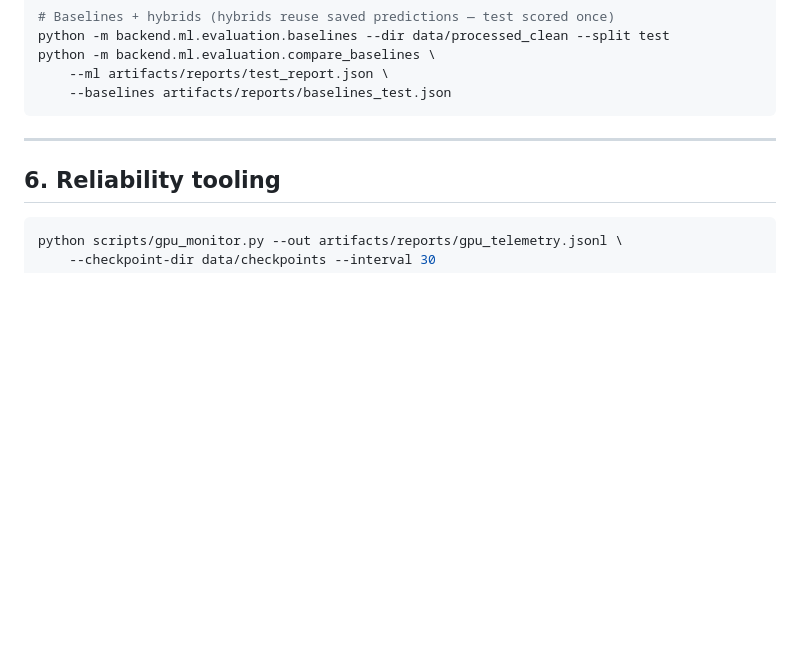
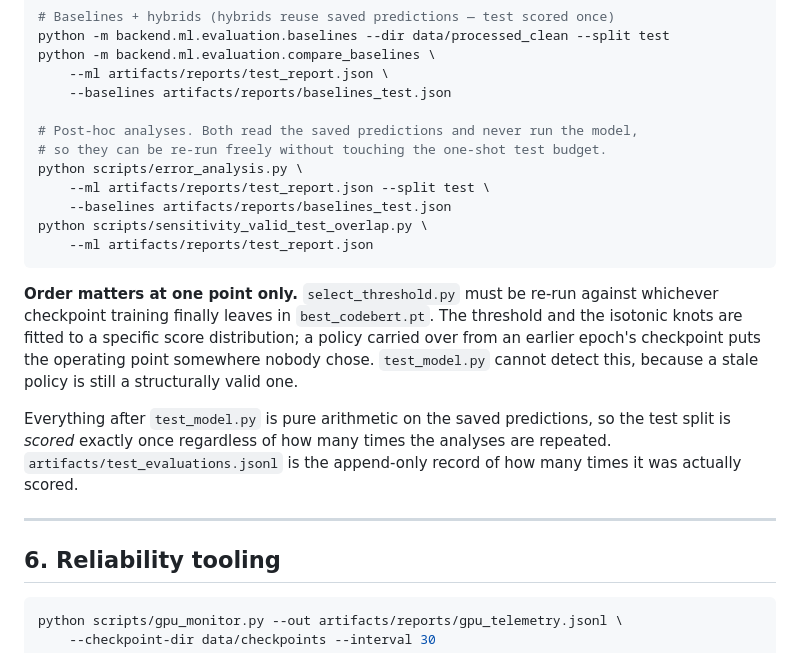
Before and after one commit to manishreddy1767/codesentinel-ai, a Markdown page: reports/REPRODUCIBILITY.md, the part around the change. Rendered like a GitHub page; blank space fills up the shorter version.

Commit message:
docs: complete the final command sequence in REPRODUCIBILITY.md
The documented sequence stopped at compare_baselines and omitted the two
post-hoc analyses, so following it as written would not reproduce the error
analysis or the overlap sensitivity check. Both are now included with the flags
they actually need, verified against each script's --help.

Also states the one ordering constraint explicitly: select_threshold.py must run
against whatever checkpoint training finally leaves in best_codebert.pt, because
a policy fitted to an earlier epoch is still structurally valid and
test_model.py therefore cannot detect that it is stale. This is a live hazard
rather than a hypothetical one, since epoch 2 already overwrote the checkpoint
the current policy was fitted to.

Co-Authored-By: Claude Opus 5 (1M context) <noreply@anthropic.com>

````diff
--- a/reports/REPRODUCIBILITY.md
+++ b/reports/REPRODUCIBILITY.md
@@ -160,7 +160,28 @@ python -m backend.ml.evaluation.baselines --dir data/processed_clean --split tes
 python -m backend.ml.evaluation.compare_baselines \
     --ml artifacts/reports/test_report.json \
     --baselines artifacts/reports/baselines_test.json
+
+# Post-hoc analyses. Both read the saved predictions and never run the model,
+# so they can be re-run freely without touching the one-shot test budget.
+python scripts/error_analysis.py \
+    --ml artifacts/reports/test_report.json --split test \
+    --baselines artifacts/reports/baselines_test.json
+python scripts/sensitivity_valid_test_overlap.py \
+    --ml artifacts/reports/test_report.json
 ```
+
+**Order matters at one point only.** `select_threshold.py` must be re-run
+against whichever checkpoint training finally leaves in `best_codebert.pt`. The
+threshold and the isotonic knots are fitted to a specific score distribution; a
+policy carried over from an earlier epoch's checkpoint puts the operating point
+somewhere nobody chose. `test_model.py` cannot detect this, because a stale
+policy is still a structurally valid one.
+
+Everything after `test_model.py` is pure arithmetic on the saved predictions, so
+the test split is *scored* exactly once regardless of how many times the
+analyses are repeated. `artifacts/test_evaluations.jsonl` is the append-only
+record of how many times it was actually scored.
+
 
 ---
 
````
